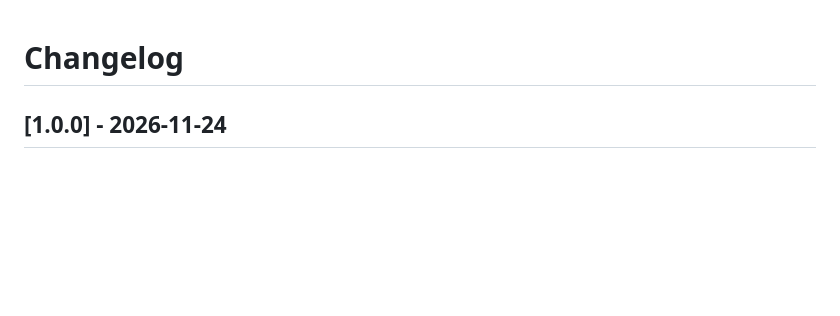
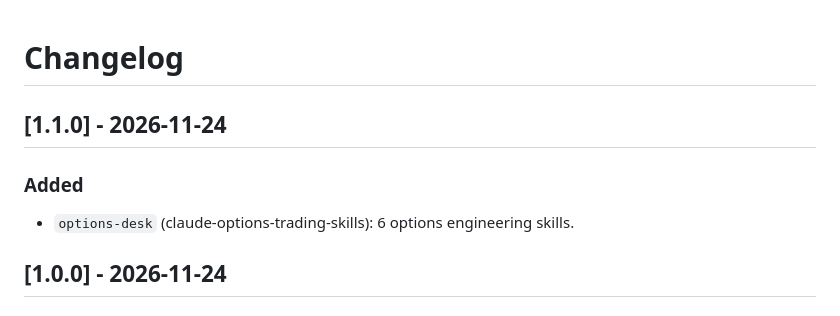
Before and after one commit to Viprasol-Tech/claude-plugins, a Markdown page: CHANGELOG.md, the part around the change. GitHub-like rendering; blank space fills up the shorter version.

```diff
--- a/CHANGELOG.md
+++ b/CHANGELOG.md
@@ -1,4 +1,9 @@
 # Changelog
+
+## [1.1.0] - 2026-11-24
+
+### Added
+- `options-desk` (claude-options-trading-skills): 6 options engineering skills.
 
 ## [1.0.0] - 2026-11-24
 
```
Also changed, not shown: README.md (+5 -3 lines), .github/social-preview.png, 1 other file.
